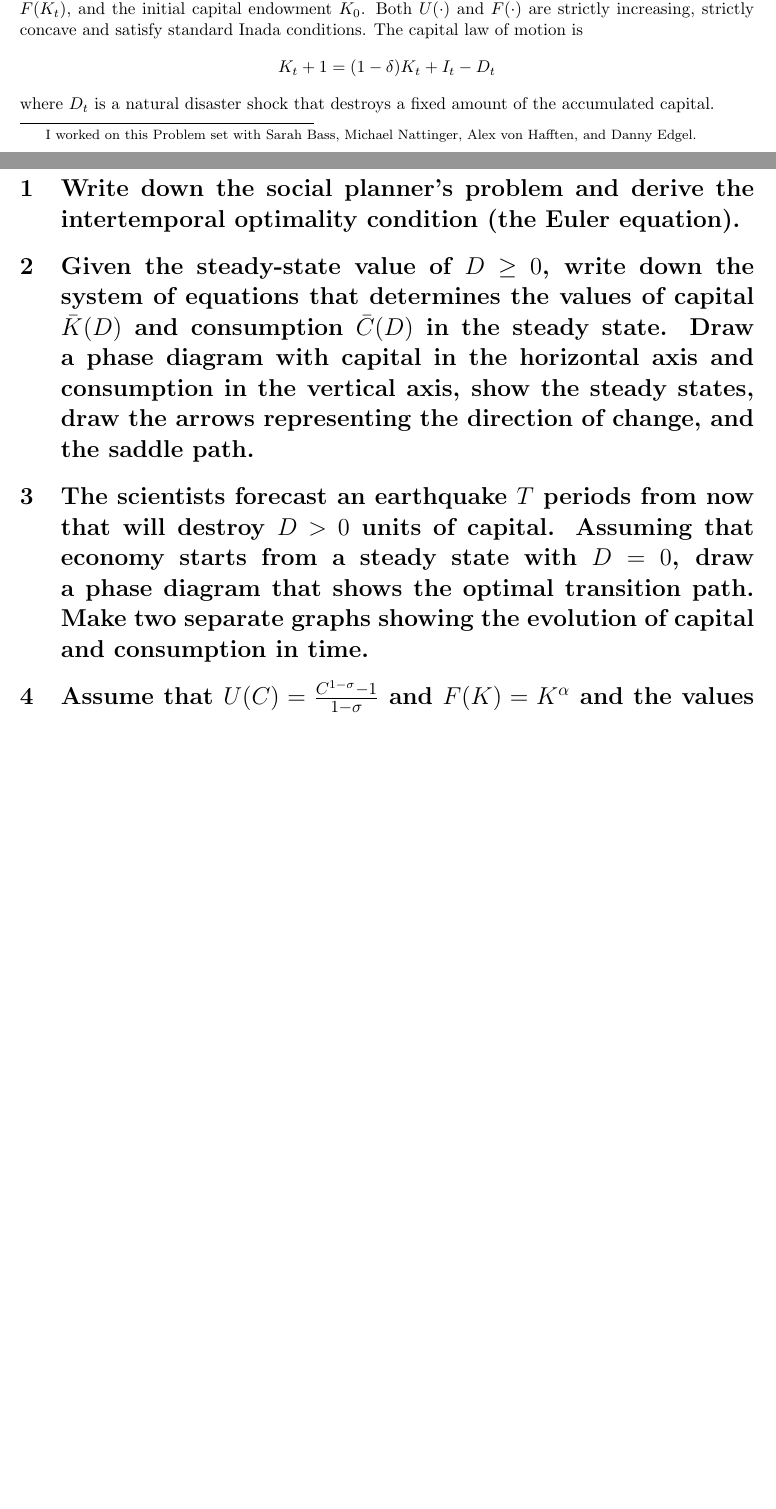
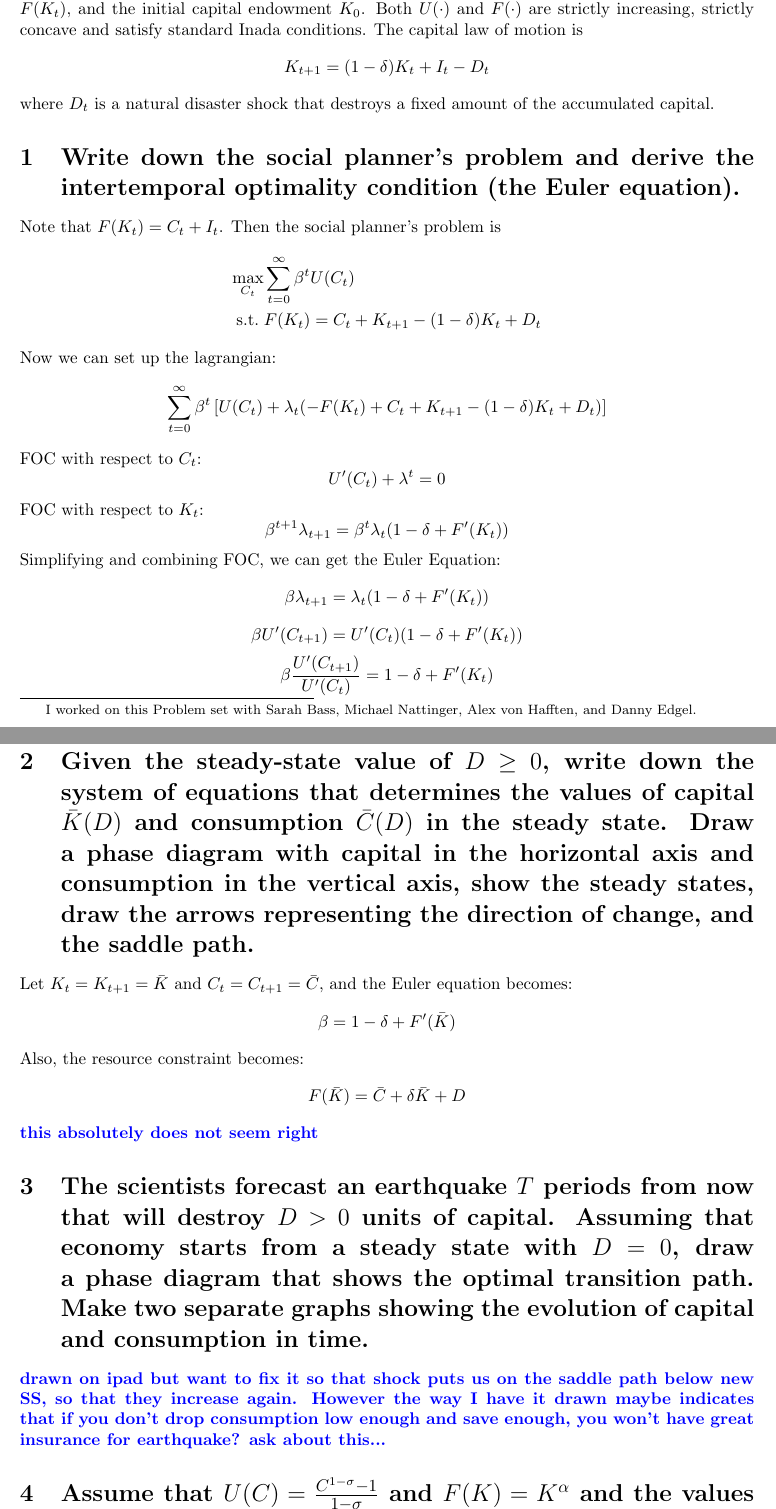
Before and after one commit to ecase2/spring21, a LaTeX document (714a/ps1.tex): two parts of pages 1 and 2 of 2, joined at a grey line, cut so that both start at the same text, the shorter picture padded with empty space. Compiled offline with pdfLaTeX.

Commit message:
first pass at macro

```diff
--- a/714a/ps1.tex
+++ b/714a/ps1.tex
@@ -73,14 +73,36 @@
 
 
 %%%%%%%%%%%%%%%%%%%%%%%%%%%%%%%%%%%%%%%%%%%%%%%%%%%%%%%%%%
-Consider a neoclassical growth model with preferences $\sum_{t=0}^\infty \beta^t U(C_t)$, production technology $F(K_t)$,  and the initial capital endowment $K_0$.  Both $U(\cdot)$ and $F(\cdot)$ are strictly increasing, strictly concave and satisfy standard Inada conditions.  The capital law of motion is \[K_t+1= (1-\delta)K_t+I_t-D_t\] where $D_t$ is a natural disaster shock that destroys a fixed amount of the accumulated capital.
+Consider a neoclassical growth model with preferences $\sum_{t=0}^\infty \beta^t U(C_t)$, production technology $F(K_t)$,  and the initial capital endowment $K_0$.  Both $U(\cdot)$ and $F(\cdot)$ are strictly increasing, strictly concave and satisfy standard Inada conditions.  The capital law of motion is \[K_{t+1}= (1-\delta)K_t+I_t-D_t\] where $D_t$ is a natural disaster shock that destroys a fixed amount of the accumulated capital.
 
 \section{Write down the social planner’s problem and derive the intertemporal optimality condition (the Euler equation).}
-
+Note that $F(K_t) = C_t + I_t$. Then the social planner's problem is
+\begin{align*}
+\max\limits_{C_t} & \sum_{t=0}^\infty \beta^t U(C_t)  \\
+\text{s.t.}\; & F(K_t)  = C_t + K_{t+1} -(1-\delta)K_t +D_t
+    % the output of a period has to cover the consumption of that period, along with the capital bought for next period, not including the disaster shock.
+\end{align*}
+Now we can set up the lagrangian:
+\[\sum_{t=0}^\infty \beta^t \left[ U(C_t)+ \lambda_t (-F(K_t) + C_t + K_{t+1} -(1-\delta)K_t +D_t )\right]\]
+FOC with respect to $C_t$:
+\[U'(C_t) + \lambda^t = 0 \]
+FOC with respect to $K_{t}$:
+\[ \beta^{t+1} \lambda_{t+1} = \beta^t\lambda_t(1-\delta + F'(K_t))
+\]
+Simplifying and combining FOC, we can get the Euler Equation:
+\[\beta \lambda_{t+1} = \lambda_t (1-\delta + F'(K_t)) \]
+\[\beta U'(C_{t+1}) = U'(C_t) (1-\delta + F'(K_t)) \]
+\[\beta\frac{U'(C_{t+1})}{U'(C_t)} = 1-\delta + F'(K_t) \]
 
 \section{Given  the  steady-state  value  of $D\ge 0$,  write  down  the  system  of  equations  that determines  the  values  of  capital $\bar{K}(D)$ and  consumption $\bar{C}(D)$  in  the  steady  state. Draw  a  phase  diagram  with  capital  in  the  horizontal  axis  and  consumption  in  the vertical  axis,  show  the  steady  states,  draw  the  arrows  representing the direction of change, and the saddle path.}
+Let $K_t = K_{t+1}=\bar{K}$ and $C_t= C_{t+1}=\bar{C}$, and the Euler equation becomes:
+\[\beta = 1-\delta + F'(\bar{K}) \]
+Also, the resource constraint becomes:
+\[ F(\bar{K})  = \bar{C} + \delta\bar{K} +D \]
+\fix{this absolutely does not seem right}
 
 \section{The  scientists  forecast  an  earthquake $T$ periods  from  now  that  will  destroy $D >0$ units of capital.  Assuming that economy starts from a steady state with $D= 0$, draw a phase diagram that shows the optimal transition path.  Make two separate graphs showing the evolution of capital and consumption in time.}
+\fix{drawn on ipad but want to fix it so that shock puts us on the saddle path below new SS, so that they increase again. However the way I have it drawn maybe indicates that if you don't drop consumption low enough and save enough, you won't have great insurance for earthquake? ask about this...}
 
 \section{Assume that $U(C) = \frac{C^{1-\sigma}-1}{1-\sigma} $ and $F(K)= K^\alpha$ and the values of parameters are $\sigma= 1,\;\alpha= 1/3,\;\beta= 0.99^{1/12}$ (monthly model), $\delta = 0.01,\; T= 12,\;D= 1$.  Using a shooting algorithm,  solve  numerically  for  the  optimal  transition  path  and  plot  dynamics  of consumption and capital.}
 
```
Also changed, not shown: 714a/ps1.pdf.
